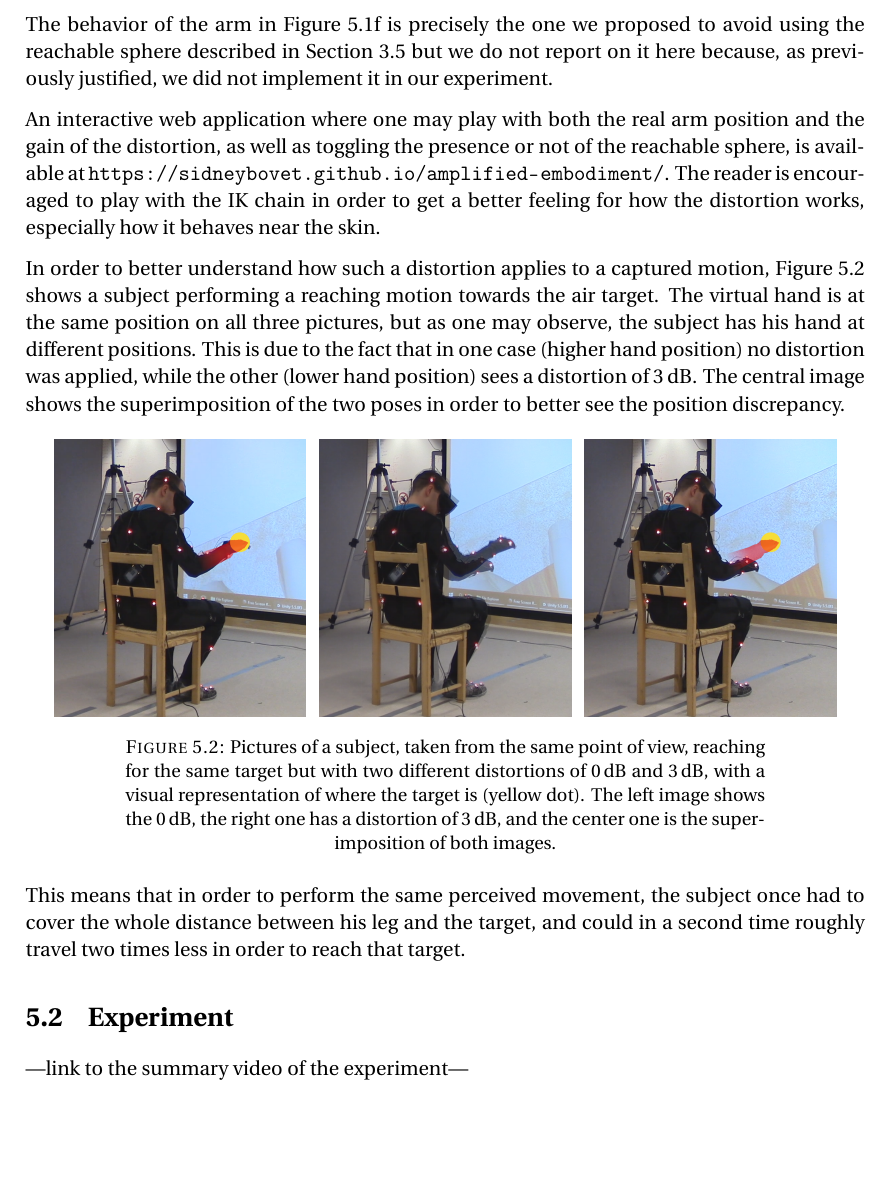
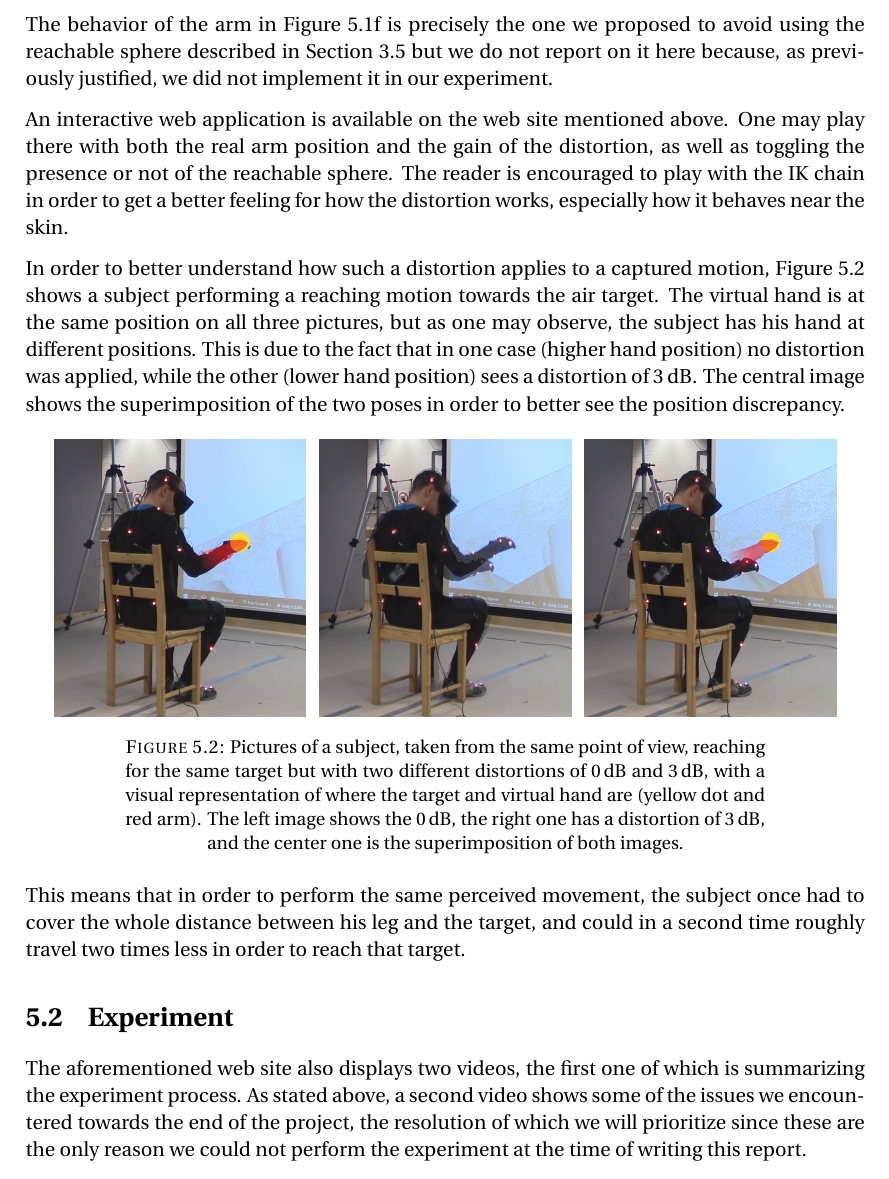
Before and after one commit to SidneyBovet/master_thesis_report, a LaTeX thesis (main.tex, which reads Chapters/Chapter5.tex): part of page 28 of 34, cut so that both start at the same text, the shorter picture padded with empty space. Compiled offline with pdfLaTeX.

Commit message:
Changes from papeeria

```diff
--- a/Chapters/Chapter5.tex
+++ b/Chapters/Chapter5.tex
@@ -56,7 +58,7 @@ As one can observe on Figure \ref{fig:distortionExamples}, the distortion works
 
 The behavior of the arm in Figure \ref{subfig:gamma6} is precisely the one we proposed to avoid using the reachable sphere described in Section \ref{sec:reachableSphere} but we do not report on it here because, as previously justified, we did not implement it in our experiment.
 
-An interactive web application where one may play with both the real arm position and the gain of the distortion, as well as toggling the presence or not of the reachable sphere, is available at \url{https://sidneybovet.github.io/amplified-embodiment/}. The reader is encouraged to play with the IK chain in order to get a better feeling for how the distortion works, especially how it behaves near the skin.
+An interactive web application is available on the web site mentioned above. One may play there with both the real arm position and the gain of the distortion, as well as toggling the presence or not of the reachable sphere. The reader is encouraged to play with the IK chain in order to get a better feeling for how the distortion works, especially how it behaves near the skin.
 
 In order to better understand how such a distortion applies to a captured motion, Figure \ref{fig:realMocapDistortion} shows a subject performing a reaching motion towards the air target. The virtual hand is at the same position on all three pictures, but as one may observe, the subject has his hand at different positions. This is due to the fact that in one case (higher hand position) no distortion was applied, while the other (lower hand position) sees a distortion of \SI{3}{\decibel}. The central image shows the superimposition of the two poses in order to better see the position discrepancy.
 
@@ -74,7 +76,7 @@ In order to better understand how such a distortion applies to a captured motion
         \includegraphics[width=\textwidth]{Figures/handPositionTarget.png}
     \end{subfigure}
 
-    \caption{Pictures of a subject, taken from the same point of view, reaching for the same target but with two different distortions of \SI{0}{\decibel} and \SI{3}{\decibel}, with a visual representation of where the target is (yellow dot). The left image shows the \SI{0}{\decibel}, the right one has a distortion of \SI{3}{\decibel}, and the center one is the superimposition of both images.}
+    \caption{Pictures of a subject, taken from the same point of view, reaching for the same target but with two different distortions of \SI{0}{\decibel} and \SI{3}{\decibel}, with a visual representation of where the target and virtual hand are (yellow dot and red arm). The left image shows the \SI{0}{\decibel}, the right one has a distortion of \SI{3}{\decibel}, and the center one is the superimposition of both images.}
     \label{fig:realMocapDistortion}
 \end{figure}
 
@@ -82,4 +84,4 @@ This means that in order to perform the same perceived movement, the subject onc
 
 \section{Experiment}
 
----link to the summary video of the experiment---
+The aforementioned web site also displays two videos, the first one of which is summarizing the experiment process. As stated above, a second video shows some of the issues we encountered towards the end of the project, the resolution of which we will prioritize since these are the only reason we could not perform the experiment at the time of writing this report.
```
Also changed, not shown: Chapters/Chapter5.tex (4 more changed lines).
